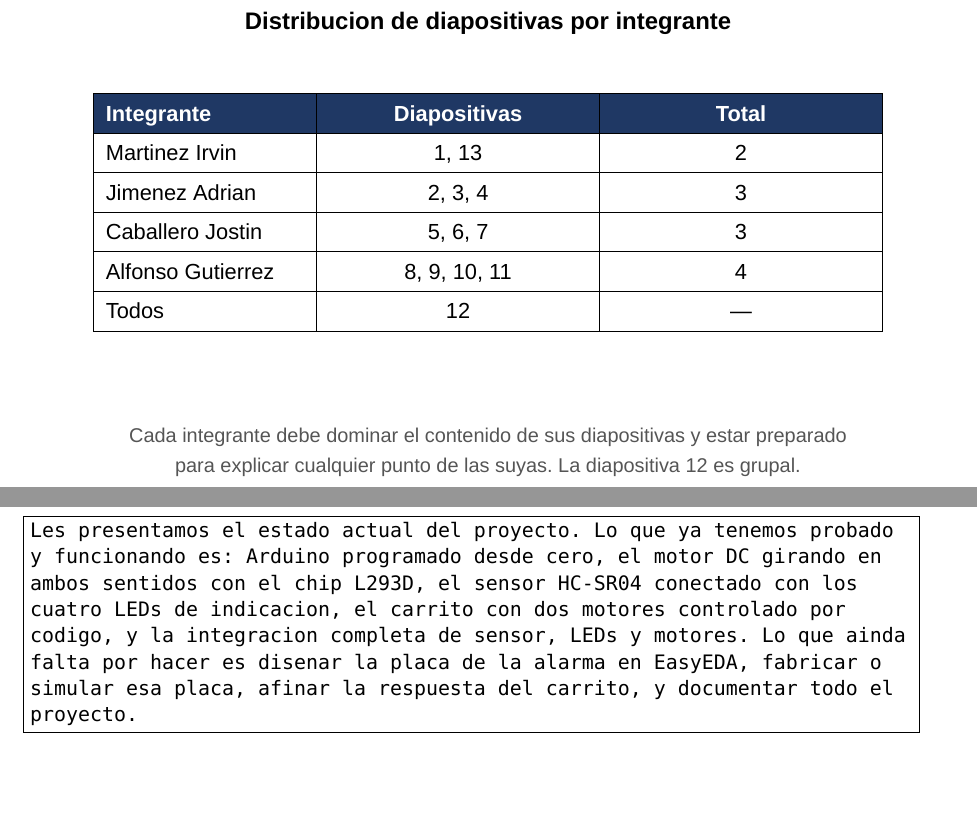
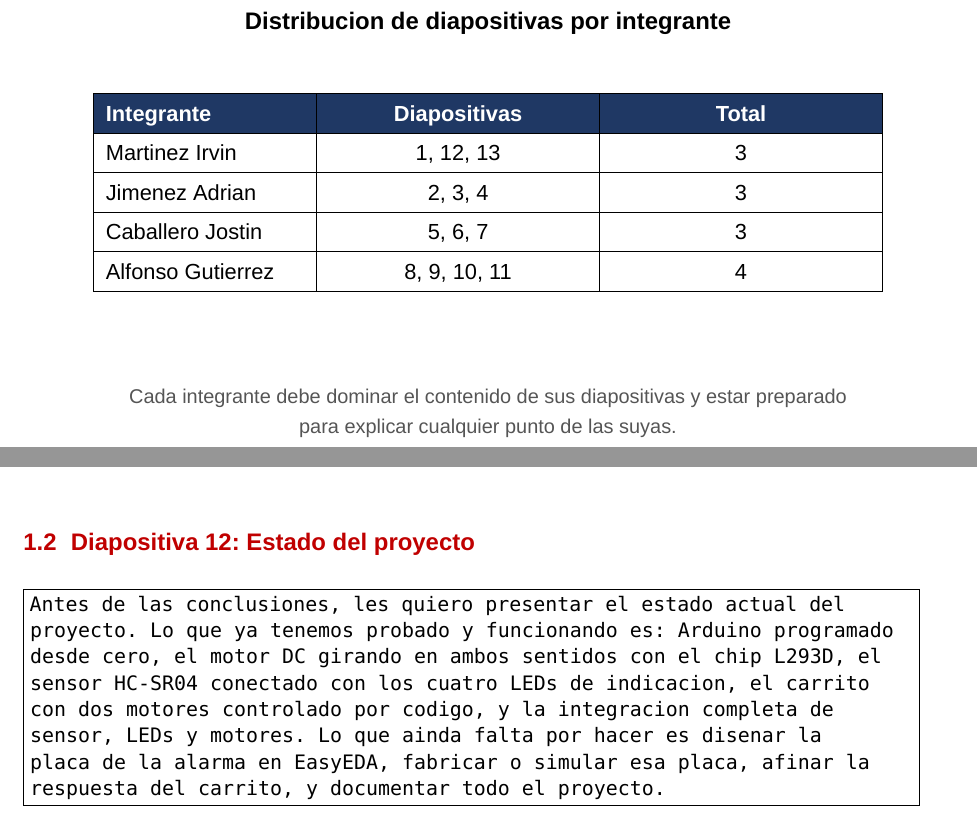
Before and after one commit to irvinMartinez2709/parcial-sis-emb, a LaTeX document (guia_estudio.tex): two parts of pages 1 and 7 of 8 before the commit and two parts of pages 1 and 2 of 7 after it, joined at a grey line, cut so that both start at the same text. Compiled offline with XeLaTeX; a missing font is replaced by an installed copy or a similar font.

Commit message:
Guia de estudio: distribucion equitativa (Irvin 3, Adrian 3, Jostin 3, Alfonso 4)

```diff
--- a/guia_estudio.tex
+++ b/guia_estudio.tex
@@ -63,7 +63,7 @@
 \rowcolor{cabecera}
 \textcolor{white}{\textbf{Integrante}} & \textcolor{white}{\textbf{Diapositivas}} & \textcolor{white}{\textbf{Total}} \\
 \hline
-Martinez Irvin & 1, 13 & 2 \\
+Martinez Irvin & 1, 12, 13 & 3 \\
 \hline
 Jimenez Adrian & 2, 3, 4 & 3 \\
 \hline
@@ -71,14 +71,12 @@ Caballero Jostin & 5, 6, 7 & 3 \\
 \hline
 Alfonso Gutierrez & 8, 9, 10, 11 & 4 \\
 \hline
-Todos & 12 & --- \\
-\hline
 \end{tabularx}
 
 \vspace{1.5cm}
 
 {\small\color{gristexto} Cada integrante debe dominar el contenido de sus diapositivas y estar preparado\\
-para explicar cualquier punto de las suyas. La diapositiva 12 es grupal.}
+para explicar cualquier punto de las suyas.}
 
 \end{center}
 \newpage
@@ -89,6 +87,10 @@ para explicar cualquier punto de las suyas. La diapositiva 12 es grupal.}
 \subsection{Diapositiva 1: Portada}
 
 \guion{Buenos dias, profesor. Somos el grupo de Sistemas Embebidos del segundo semestre. Mi nombre es Irvin Martinez, y mis companeros son Adrian Jimenez, Jostin Caballero y Alfonso Gutierrez. En las proximas diapositivas les vamos a presentar como, en cuatro semanas, aprendimos a construir un sistema embebido desde cero.}
+
+\subsection{Diapositiva 12: Estado del proyecto}
+
+\guion{Antes de las conclusiones, les quiero presentar el estado actual del proyecto. Lo que ya tenemos probado y funcionando es: Arduino programado desde cero, el motor DC girando en ambos sentidos con el chip L293D, el sensor HC-SR04 conectado con los cuatro LEDs de indicacion, el carrito con dos motores controlado por codigo, y la integracion completa de sensor, LEDs y motores. Lo que ainda falta por hacer es disenar la placa de la alarma en EasyEDA, fabricar o simular esa placa, afinar la respuesta del carrito, y documentar todo el proyecto.}
 
 \subsection{Diapositiva 13: Conclusiones}
 
@@ -146,12 +148,6 @@ para explicar cualquier punto de las suyas. La diapositiva 12 es grupal.}
 
 \guion{En la ultima clase el profesor nos explico como controlar un carrito con cuatro motores. El carrito usa dos cables de control por lado: uno para el lado derecho y otro para el lado izquierdo. Hay cinco funciones de movimiento: adelante, donde ambos lados giran hacia adelante; atras, donde ambos giran en reversa; izquierda, donde el lado izquierdo gira y el derecho se para; derecha, donde el lado derecho gira y el izquierdo se para; y detener, donde ambos se apagan. La velocidad se controla con analogWrite, que acepta un valor de 0 a 255. El codigo que nos dejo el profesor es un loop automatico que hace el carrito avanzar, parar, ir en reversa, parar, girar a la izquierda, parar, girar a la derecha, y repetir.}
 
-% ═══ SECCION 5: DIAPOSITIVA GRUPAL ═══
-\newpage
-\section{Todos --- Diapositiva 12: Estado del proyecto}
-
-\guion{Les presentamos el estado actual del proyecto. Lo que ya tenemos probado y funcionando es: Arduino programado desde cero, el motor DC girando en ambos sentidos con el chip L293D, el sensor HC-SR04 conectado con los cuatro LEDs de indicacion, el carrito con dos motores controlado por codigo, y la integracion completa de sensor, LEDs y motores. Lo que ainda falta por hacer es disenar la placa de la alarma en EasyEDA, fabricar o simular esa placa, afinar la respuesta del carrito, y documentar todo el proyecto.}
-
 % ═══ CONSEJOS GENERALES ═══
 \newpage
 \section{Consejos para la exposicion}
```
Also changed, not shown: guia_estudio.pdf, guia_estudio.tex (2 more changed lines).
